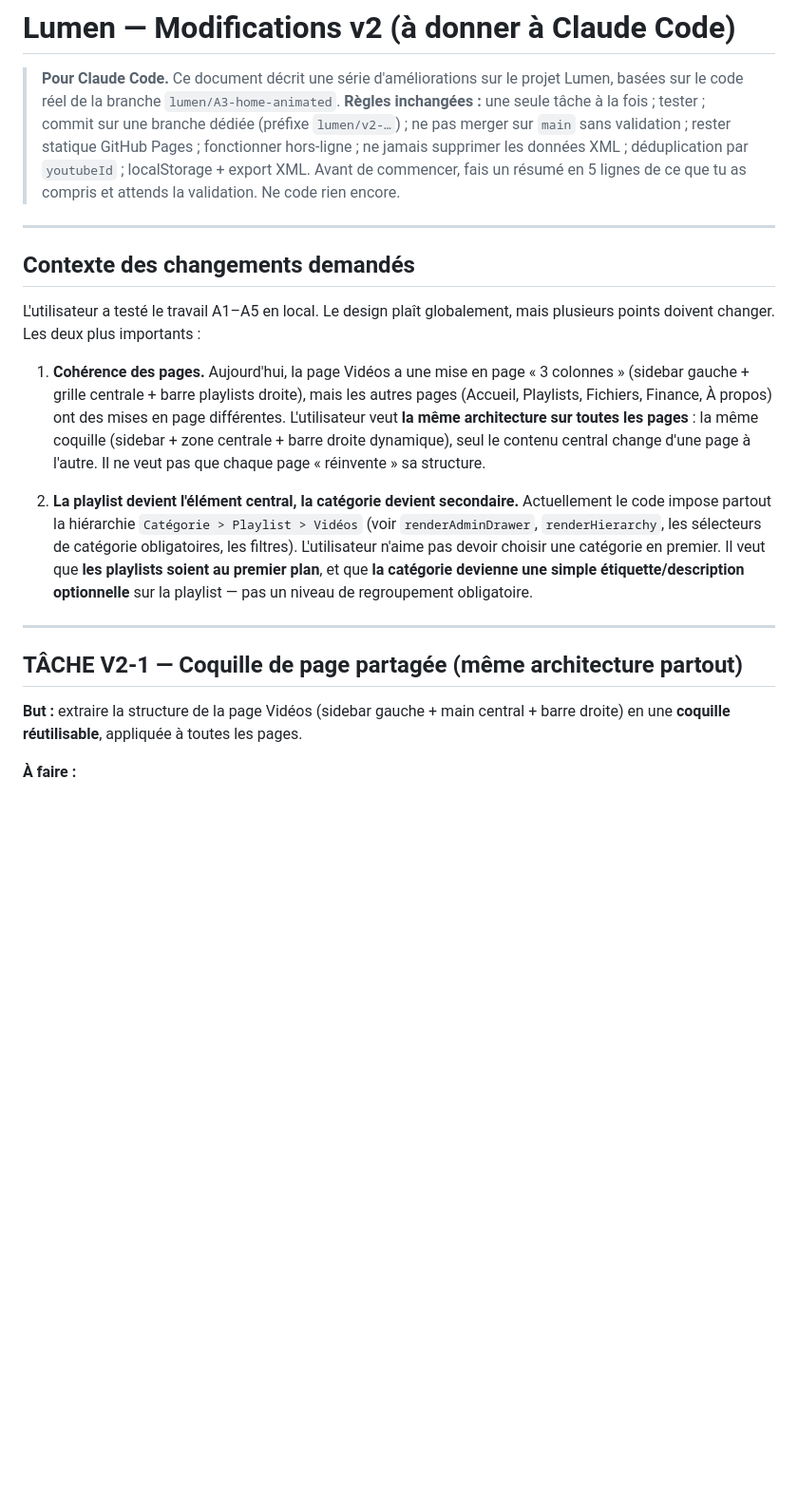
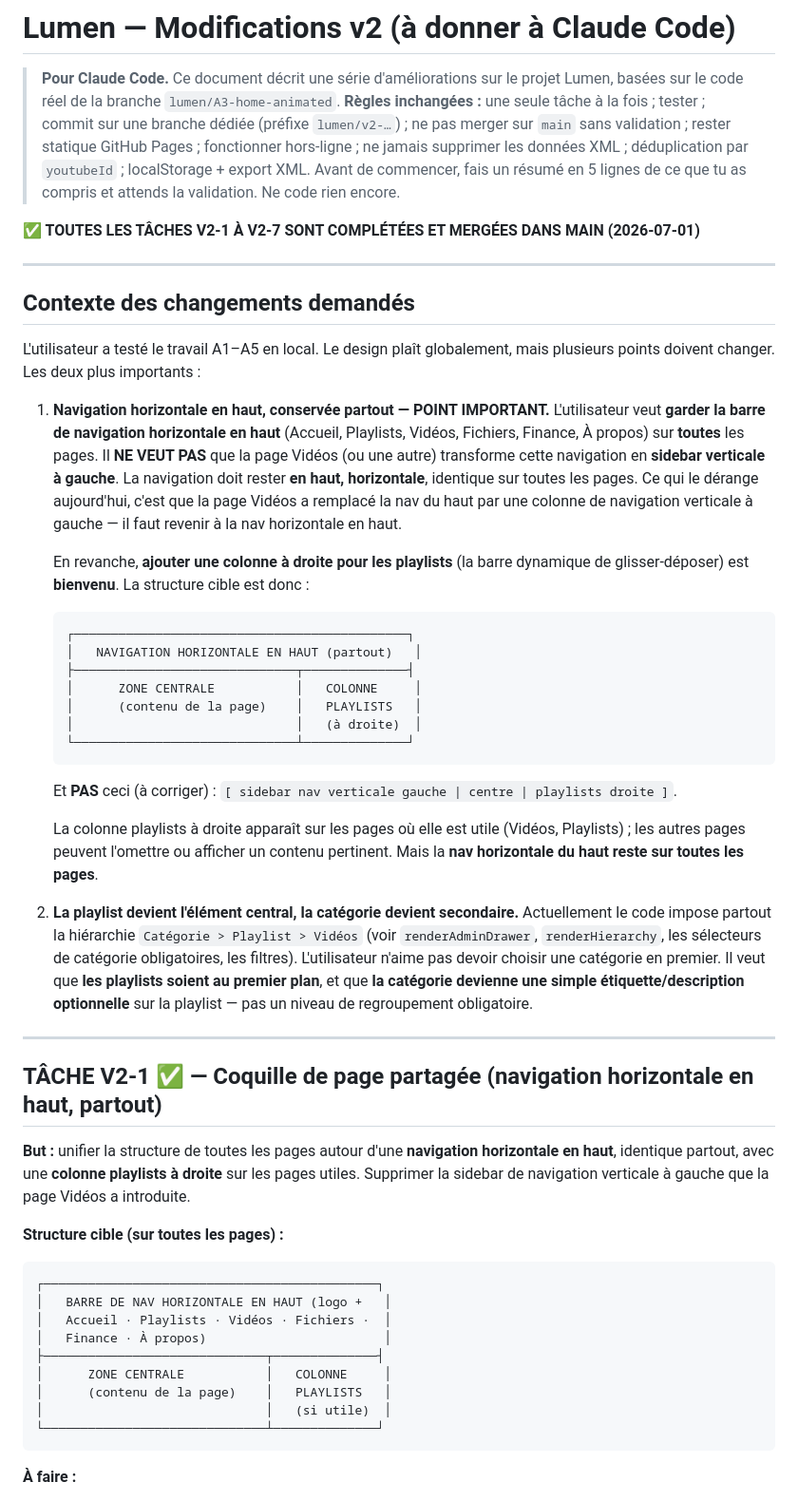
Before and after one commit to BELKEDARYOUCEF/visionhub, a Markdown page: docs/LUMEN_MODIFICATIONS_V2.md, the part around one of its changes. Shown at 95% size. Drawn GitHub-style; blank space fills up the shorter version.

````diff
--- a/docs/LUMEN_MODIFICATIONS_V2.md
+++ b/docs/LUMEN_MODIFICATIONS_V2.md
@@ -3,6 +3,8 @@
 > **Pour Claude Code.** Ce document décrit une série d'améliorations sur le projet Lumen, basées sur le code réel de la branche `lumen/A3-home-animated`.
 > **Règles inchangées :** une seule tâche à la fois ; tester ; commit sur une branche dédiée (préfixe `lumen/v2-…`) ; ne pas merger sur `main` sans validation ; rester statique GitHub Pages ; fonctionner hors-ligne ; ne jamais supprimer les données XML ; déduplication par `youtubeId` ; localStorage + export XML.
 > Avant de commencer, fais un résumé en 5 lignes de ce que tu as compris et attends la validation. Ne code rien encore.
+
+**✅ TOUTES LES TÂCHES V2-1 À V2-7 SONT COMPLÉTÉES ET MERGÉES DANS MAIN (2026-07-01)**
 
 ---
 
@@ -10,14 +12,41 @@
 
 L'utilisateur a testé le travail A1–A5 en local. Le design plaît globalement, mais plusieurs points doivent changer. Les deux plus importants :
 
-1. **Cohérence des pages.** Aujourd'hui, la page Vidéos a une mise en page « 3 colonnes » (sidebar gauche + grille centrale + barre playlists droite), mais les autres pages (Accueil, Playlists, Fichiers, Finance, À propos) ont des mises en page différentes. L'utilisateur veut **la même architecture sur toutes les pages** : la même coquille (sidebar + zone centrale + barre droite dynamique), seul le contenu central change d'une page à l'autre. Il ne veut pas que chaque page « réinvente » sa structure.
+1. **Navigation horizontale en haut, conservée partout — POINT IMPORTANT.** L'utilisateur veut **garder la barre de navigation horizontale en haut** (Accueil, Playlists, Vidéos, Fichiers, Finance, À propos) sur **toutes** les pages. Il **NE VEUT PAS** que la page Vidéos (ou une autre) transforme cette navigation en **sidebar verticale à gauche**. La navigation doit rester **en haut, horizontale**, identique sur toutes les pages. Ce qui le dérange aujourd'hui, c'est que la page Vidéos a remplacé la nav du haut par une colonne de navigation verticale à gauche — il faut revenir à la nav horizontale en haut.
+
+   En revanche, **ajouter une colonne à droite pour les playlists** (la barre dynamique de glisser-déposer) est **bienvenu**. La structure cible est donc :
+   ```
+   ┌─────────────────────────────────────────────┐
+   │   NAVIGATION HORIZONTALE EN HAUT (partout)   │
+   ├──────────────────────────────┬──────────────┤
+   │      ZONE CENTRALE           │   COLONNE     │
+   │      (contenu de la page)    │   PLAYLISTS   │
+   │                              │   (à droite)  │
+   └──────────────────────────────┴──────────────┘
+   ```
+   Et **PAS** ceci (à corriger) : `[ sidebar nav verticale gauche | centre | playlists droite ]`.
+
+   La colonne playlists à droite apparaît sur les pages où elle est utile (Vidéos, Playlists) ; les autres pages peuvent l'omettre ou afficher un contenu pertinent. Mais la **nav horizontale du haut reste sur toutes les pages**.
 
 2. **La playlist devient l'élément central, la catégorie devient secondaire.** Actuellement le code impose partout la hiérarchie `Catégorie > Playlist > Vidéos` (voir `renderAdminDrawer`, `renderHierarchy`, les sélecteurs de catégorie obligatoires, les filtres). L'utilisateur n'aime pas devoir choisir une catégorie en premier. Il veut que **les playlists soient au premier plan**, et que **la catégorie devienne une simple étiquette/description optionnelle** sur la playlist — pas un niveau de regroupement obligatoire.
 
 ---
 
-## TÂCHE V2-1 — Coquille de page partagée (même architecture partout)
+## TÂCHE V2-1 ✅ — Coquille de page partagée (navigation horizontale en haut, partout)
 
-**But :** extraire la structure de la page Vidéos (sidebar gauche + main central + barre droite) en une **coquille réutilisable**, appliquée à toutes les pages.
+**But :** unifier la structure de toutes les pages autour d'une **navigation horizontale en haut**, identique partout, avec une **colonne playlists à droite** sur les pages utiles. Supprimer la sidebar de navigation verticale à gauche que la page Vidéos a introduite.
+
+**Structure cible (sur toutes les pages) :**
+```
+┌─────────────────────────────────────────────┐
+│   BARRE DE NAV HORIZONTALE EN HAUT (logo +   │
+│   Accueil · Playlists · Vidéos · Fichiers ·  │
+│   Finance · À propos)                        │
+├──────────────────────────────┬──────────────┤
+│      ZONE CENTRALE           │   COLONNE     │
+│      (contenu de la page)    │   PLAYLISTS   │
+│                              │   (si utile)  │
+└──────────────────────────────┴──────────────┘
+```
 
 **À faire :**
````
Also changed, not shown: other parts of docs/LUMEN_MODIFICATIONS_V2.md (+33 -22 lines), docs/APPRENTISSAGE.md (added, +301 -0 lines), docs/SUIVI_PROJET.md (+35 -0 lines).
